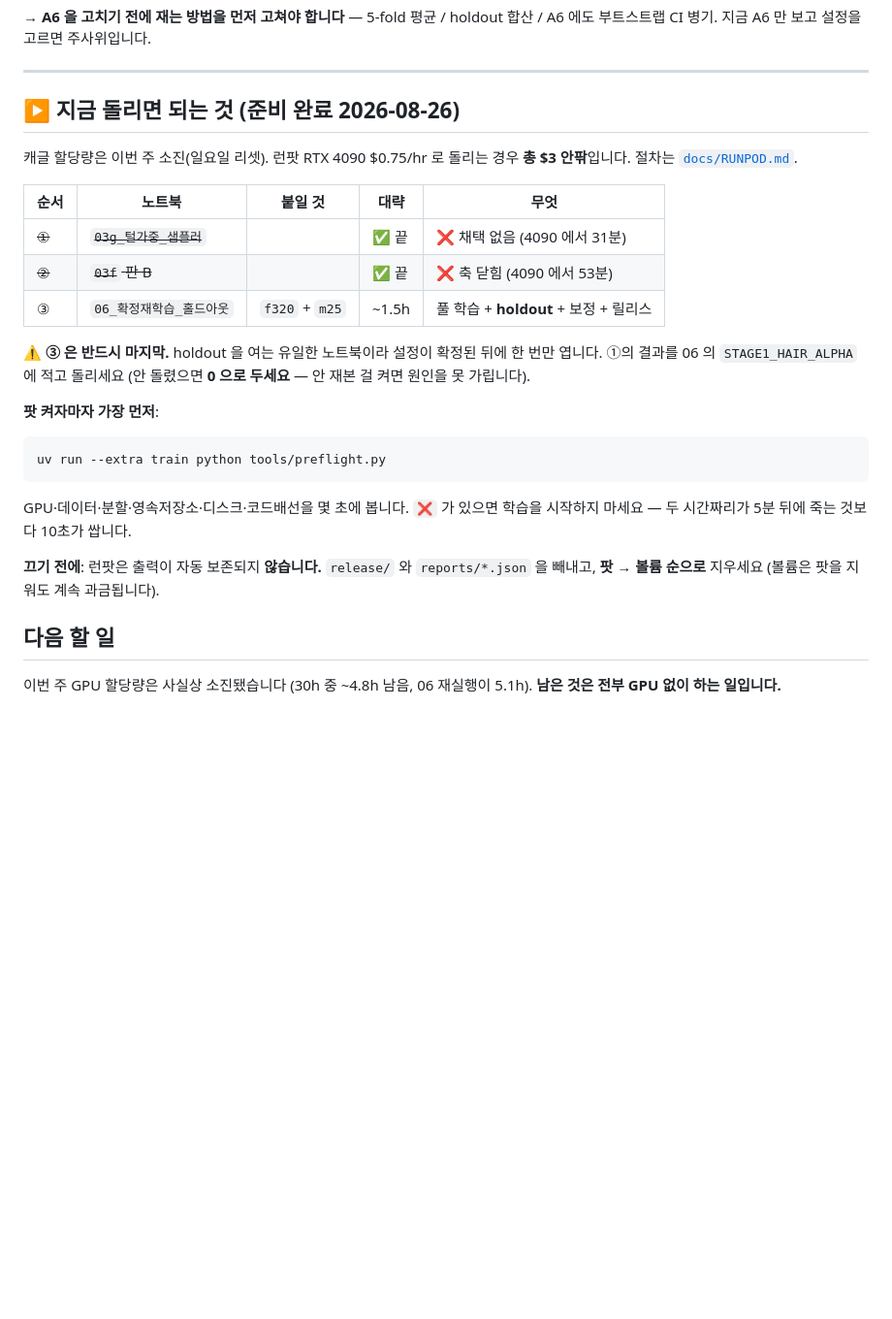
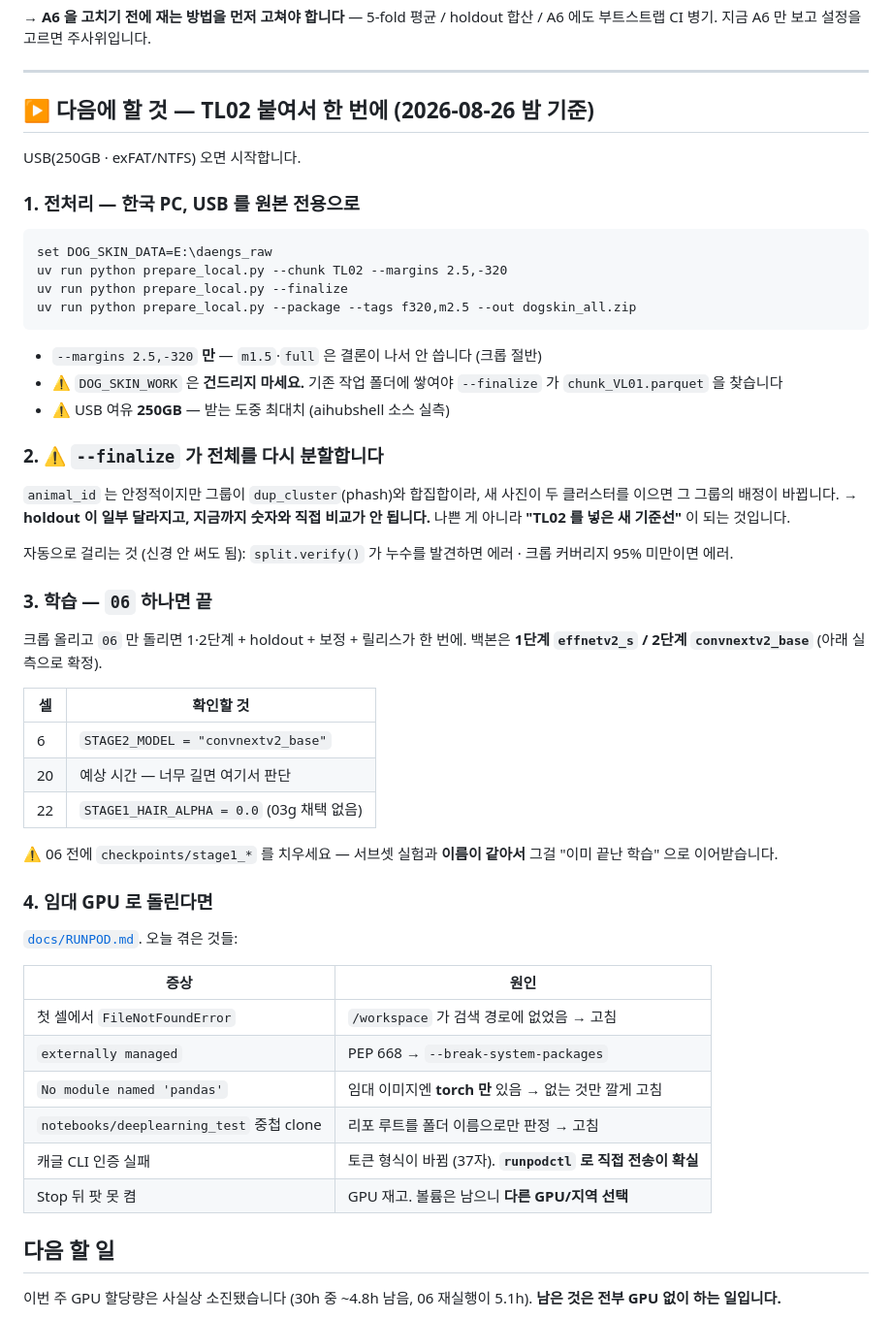
Before and after one commit to gayeoniee/deeplearning_test, a Markdown page: STATUS.md, the part around the change. Shown at 97% size. Drawn GitHub-style; blank space fills up the shorter version.

Commit message:
STATUS: 다음 단계를 TL02 한 번에 가는 절차로 교체
내일 USB(250GB) 오면 바로 시작할 수 있게 정리:
  · 전처리 명령 (USB=원본 전용, DOG_SKIN_WORK 은 건드리지 말 것)
  · --margins 2.5,-320 만 (m1.5/full 은 결론 나서 제외 → 크롭 절반)
  · ⚠️ --finalize 가 전체를 다시 분할합니다 → holdout 이 일부 바뀌고
    지금까지 숫자와 직접 비교 불가. 'TL02 를 넣은 새 기준선' 이 됩니다
  · 06 전에 checkpoints/stage1_* 치우기 (서브셋과 이름이 같음)
  · 오늘 런팟에서 겪은 함정 6개를 증상별 표로

````diff
--- a/STATUS.md
+++ b/STATUS.md
@@ -471,33 +471,60 @@ holdout 합산 / A6 에도 부트스트랩 CI 병기. 지금 A6 만 보고 설
 
 ---
 
-## ▶ 지금 돌리면 되는 것 (준비 완료 2026-08-26)
+## ▶ 다음에 할 것 — TL02 붙여서 한 번에 (2026-08-26 밤 기준)
 
-캐글 할당량은 이번 주 소진(일요일 리셋). 런팟 RTX 4090 $0.75/hr 로 돌리는 경우
-**총 $3 안팎**입니다. 절차는 [`docs/RUNPOD.md`](RUNPOD.md).
+USB(250GB · exFAT/NTFS) 오면 시작합니다.
 
-| 순서 | 노트북 | 붙일 것 | 대략 | 무엇 |
-|---|---|---|---|---|
-| ~~①~~ | ~~`03g_털가중_샘플러`~~ | | ✅ 끝 | ❌ 채택 없음 (4090 에서 31분) |
-| ~~②~~ | ~~`03f` 판 B~~ | | ✅ 끝 | ❌ 축 닫힘 (4090 에서 53분) |
-| ③ | `06_확정재학습_홀드아웃` | `f320` + `m25` | ~1.5h | 풀 학습 + **holdout** + 보정 + 릴리스 |
-
-⚠️ **③ 은 반드시 마지막.** holdout 을 여는 유일한 노트북이라 설정이 확정된
-뒤에 한 번만 엽니다. ①의 결과를 06 의 `STAGE1_HAIR_ALPHA` 에 적고 돌리세요
-(안 돌렸으면 **0 으로 두세요** — 안 재본 걸 켜면 원인을 못 가립니다).
-
-**팟 켜자마자 가장 먼저**:
+### 1. 전처리 — 한국 PC, USB 를 **원본 전용**으로
 
 ```
-uv run --extra train python tools/preflight.py
+set DOG_SKIN_DATA=E:\daengs_raw
+uv run python prepare_local.py --chunk TL02 --margins 2.5,-320
+uv run python prepare_local.py --finalize
+uv run python prepare_local.py --package --tags f320,m2.5 --out dogskin_all.zip
 ```
 
-GPU·데이터·분할·영속저장소·디스크·코드배선을 몇 초에 봅니다. `❌` 가 있으면
-학습을 시작하지 마세요 — 두 시간짜리가 5분 뒤에 죽는 것보다 10초가 쌉니다.
+* `--margins 2.5,-320` **만** — `m1.5`·`full` 은 결론이 나서 안 씁니다 (크롭 절반)
+* ⚠️ `DOG_SKIN_WORK` 은 **건드리지 마세요.** 기존 작업 폴더에 쌓여야
+  `--finalize` 가 `chunk_VL01.parquet` 을 찾습니다
+* ⚠️ USB 여유 **250GB** — 받는 도중 최대치 (aihubshell 소스 실측)
 
-**끄기 전에**: 런팟은 출력이 자동 보존되지 **않습니다.** `release/` 와
-`reports/*.json` 을 빼내고, **팟 → 볼륨 순으로** 지우세요 (볼륨은 팟을 지워도
-계속 과금됩니다).
+### 2. ⚠️ `--finalize` 가 **전체를 다시 분할합니다**
+
+`animal_id` 는 안정적이지만 그룹이 `dup_cluster`(phash)와 합집합이라,
+새 사진이 두 클러스터를 이으면 그 그룹의 배정이 바뀝니다.
+→ **holdout 이 일부 달라지고, 지금까지 숫자와 직접 비교가 안 됩니다.**
+나쁜 게 아니라 **"TL02 를 넣은 새 기준선"** 이 되는 것입니다.
+
+자동으로 걸리는 것 (신경 안 써도 됨):
+`split.verify()` 가 누수를 발견하면 에러 · 크롭 커버리지 95% 미만이면 에러.
+
+### 3. 학습 — `06` 하나면 끝
+
+크롭 올리고 `06` 만 돌리면 1·2단계 + holdout + 보정 + 릴리스가 한 번에.
+백본은 **1단계 `effnetv2_s` / 2단계 `convnextv2_base`** (아래 실측으로 확정).
+
+| 셀 | 확인할 것 |
+|---|---|
+| 6 | `STAGE2_MODEL = "convnextv2_base"` |
+| 20 | 예상 시간 — 너무 길면 여기서 판단 |
+| 22 | `STAGE1_HAIR_ALPHA = 0.0` (03g 채택 없음) |
+
+⚠️ 06 전에 `checkpoints/stage1_*` 를 치우세요 — 서브셋 실험과 **이름이 같아서**
+그걸 "이미 끝난 학습" 으로 이어받습니다.
+
+### 4. 임대 GPU 로 돌린다면
+
+[`docs/RUNPOD.md`](RUNPOD.md). 오늘 겪은 것들:
+
+| 증상 | 원인 |
+|---|---|
+| 첫 셀에서 `FileNotFoundError` | `/workspace` 가 검색 경로에 없었음 → 고침 |
+| `externally managed` | PEP 668 → `--break-system-packages` |
+| `No module named 'pandas'` | 임대 이미지엔 **torch 만** 있음 → 없는 것만 깔게 고침 |
+| `notebooks/deeplearning_test` 중첩 clone | 리포 루트를 폴더 이름으로만 판정 → 고침 |
+| 캐글 CLI 인증 실패 | 토큰 형식이 바뀜 (37자). **`runpodctl` 로 직접 전송이 확실** |
+| Stop 뒤 팟 못 켬 | GPU 재고. 볼륨은 남으니 **다른 GPU/지역 선택** |
 
 ## 다음 할 일
 
````
